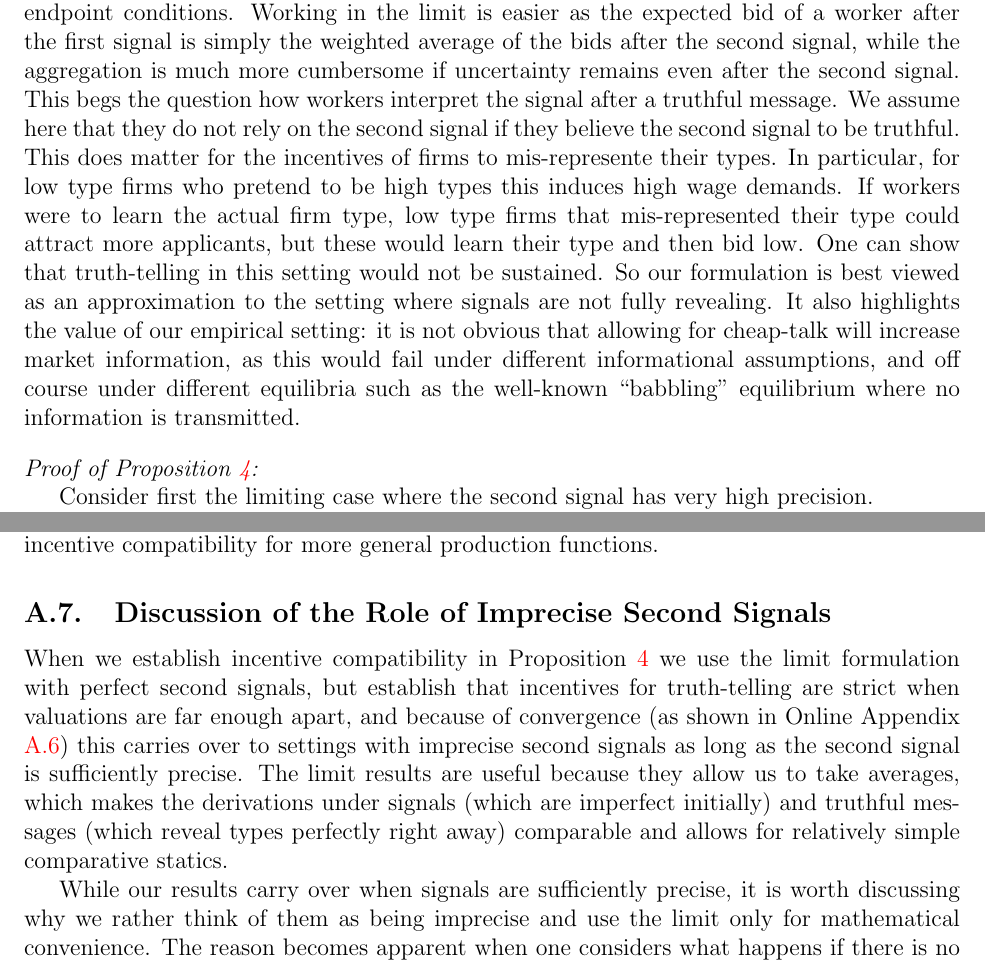
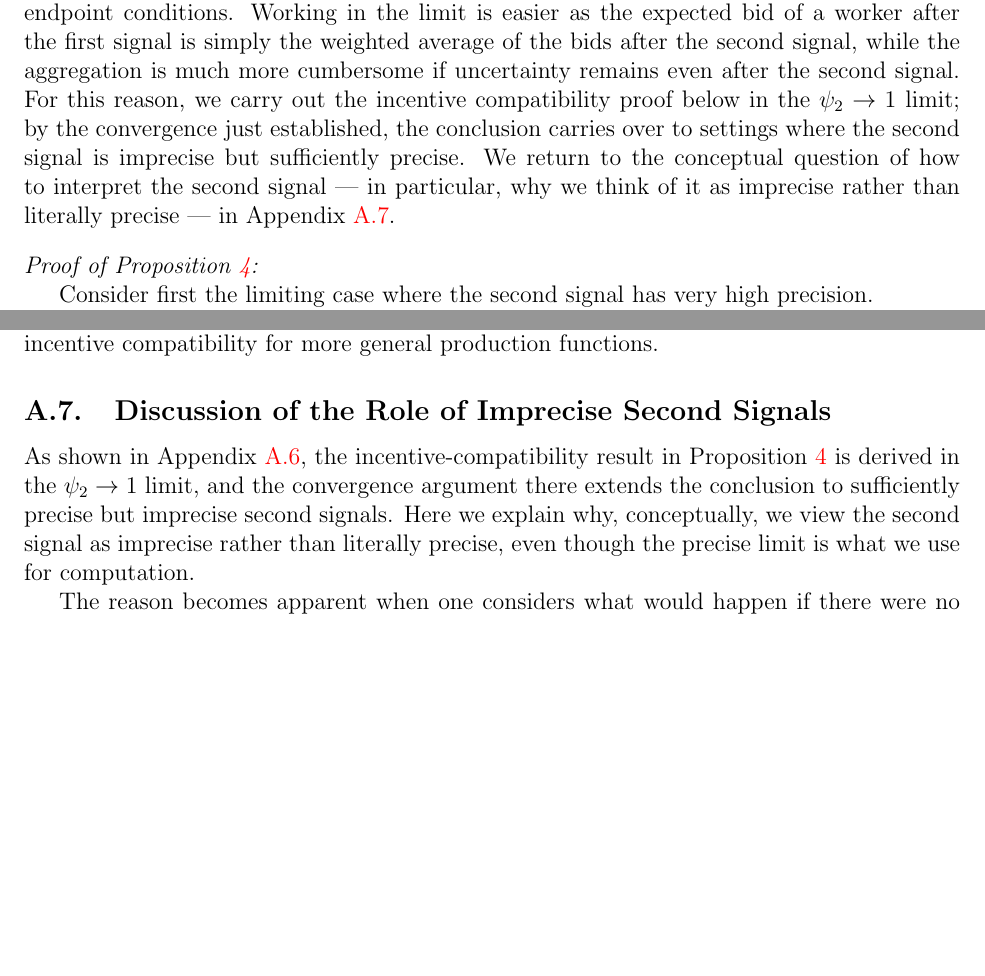
Before and after one commit to peymanshahidi/hot_towel_revision, a LaTeX paper (writeup/hot_towel_backup.tex): two parts of pages 58 and 61 of 77, joined at a grey line, cut so that both start at the same text, the shorter picture padded with empty space. Compiled offline with pdfLaTeX.

Commit message:
Remove A.6/A.7 redundancy in second-signal discussion
A.6 (Role of Second Signal + IC Proof) and A.7 (Imprecise Second
Signals) were running the same 'if workers learn type at bidding
stage, truth-telling breaks' argument twice, with several sentences
essentially identical between the two. Cleaned up by splitting the
content so each subsection has a distinct role:

A.6 opening now contains only what is needed to motivate and justify
the $\psi_{2}\to 1$ limit for the IC proof that follows:
  - Why the second signal exists (workers target bids to fine-grained
    information after reading job description).
  - The $\psi_{2}\to 1$ limit is mathematically convenient (bid is a
    weighted average of two ODEs).
  - The general bid ODE for $\psi_{2}<1$ and convergence to the
    perfect-signal ODE as $\Psi(T) \to 1$.
  - One-sentence justification that the IC proof uses the limit and
    carries over by convergence, with a forward pointer to A.7 for
    the conceptual discussion.

A.7 rewritten to have a crisp opening that defers all technical
machinery to A.6 (pointing back via \ref{online_app:second_signal})
and focuses on its unique contribution: the conceptual story of why
we view the signal as imprecise rather than literally precise, with
the IC-breakdown-if-type-fully-revealed narrative and the empirical
implication about babbling.

Net effect: ~10 lines of duplicated prose removed, logical flow
preserved. A.6 motivates and proves IC in the limit. A.7 explains
conceptually why the limit is an approximation of imprecise signals,
not literal precision.

Compiles cleanly: 0 errors, 0 undefined refs, 0 undefined citations,
75 pages (down 1 from 76).

Co-Authored-By: Claude Opus 4.6 (1M context) <noreply@anthropic.com>

```diff
--- a/writeup/hot_towel_backup.tex
+++ b/writeup/hot_towel_backup.tex
@@ -1699,26 +1699,7 @@ that allows for selection based on some information even without signals.}
 \frac{b(a)}{\sum\nolimits_{T}\lambda (a)\Psi (T)/(v_{T}-b^{\prime }(a))} =1.
 \]
 
-This converges to the differential equation in (\ref{wages}) when $\Psi
-(T)\longrightarrow 1$, as do the associated endpoint conditions. Working in
-the limit is easier as the expected bid of a worker after the first signal
-is simply the weighted average of the bids after the second signal, while
-the aggregation is much more cumbersome if uncertainty remains even after
-the second signal. This begs the question how workers interpret the signal
-after a truthful message. We assume here that they do not rely on the second
-signal if they believe the second signal to be truthful. This does matter
-for the incentives of firms to mis-represente their types. In particular,
-for low type firms who pretend to be high types this induces high wage
-demands. If workers were to learn the actual firm type, low type firms that
-mis-represented their type could attract more applicants, but these would
-learn their type and then bid low. One can show that truth-telling in this
-setting would not be sustained. So our formulation is best viewed as an
-approximation to the setting where signals are not fully revealing. It also
-highlights the value of our empirical setting: it is not obvious that
-allowing for cheap-talk will increase market information, as this would fail
-under different informational assumptions, and off course under different
-equilibria such as the well-known ``babbling'' equilibrium where no
-information is transmitted.
+This converges to the differential equation in (\ref{wages}) when $\Psi(T)\longrightarrow 1$, as do the associated endpoint conditions. Working in the limit is easier as the expected bid of a worker after the first signal is simply the weighted average of the bids after the second signal, while the aggregation is much more cumbersome if uncertainty remains even after the second signal. For this reason, we carry out the incentive compatibility proof below in the $\psi_{2}\to 1$ limit; by the convergence just established, the conclusion carries over to settings where the second signal is imprecise but sufficiently precise. We return to the conceptual question of how to interpret the second signal — in particular, why we think of it as imprecise rather than literally precise — in Appendix~\ref{online_app:imprecise_second_signal}.
 
 \bigskip
 
@@ -1920,6 +1901,6 @@ We omit the generic failure of truth-telling when types are very close together
 \subsection{Discussion of the Role of Imprecise Second Signals}
 \label{online_app:imprecise_second_signal}
 
-When we establish incentive compatibility in Proposition \ref{prop:incentive_compat} we use the limit formulation with perfect second signals, but establish that incentives for truth-telling are strict when valuations are far enough apart, and because of convergence (as shown in Online Appendix \ref{online_app:second_signal}) this carries over to settings with imprecise second signals as long as the second signal is sufficiently precise. The limit results are useful because they allow us to take averages, which makes the derivations under signals (which are imperfect initially) and truthful messages (which reveal types perfectly right away) comparable and allows for relatively simple comparative statics.
-
-While our results carry over when signals are sufficiently precise, it is worth discussing why we rather think of them as being imprecise and use the limit only for mathematical convenience. The reason becomes apparent when one considers what happens if there is no second signal and workers simply know the true firm type at that point. This does change incentive compatibility for the following reason: our current setup studies truthful cheap talk, and if an $L$-firm deviated and sends message $m=H$ then workers believe that this is an $H$-firm (as only these send such messages in equilibrium) and approach and bid at such firms as if it is an $H$-firm. The deviant firm would attract better workers but these would demand higher wages. If workers were to learn the actual firm type through the second message, low type firm that
+As shown in Appendix~\ref{online_app:second_signal}, the incentive-compatibility result in Proposition~\ref{prop:incentive_compat} is derived in the $\psi_{2}\to 1$ limit, and the convergence argument there extends the conclusion to sufficiently precise but imprecise second signals. Here we explain why, conceptually, we view the second signal as imprecise rather than literally precise, even though the precise limit is what we use for computation.
+
+The reason becomes apparent when one considers what would happen if there were no second signal and workers simply knew the true firm type at the bidding stage. This changes incentive compatibility for the following reason: our setup studies truthful cheap talk, so if an $L$-firm deviates and sends message $m=H$, workers believe they face an $H$-firm (only $H$-types send that message on the equilibrium path) and approach and bid at such firms accordingly. The deviant firm would attract better workers, but these workers would demand higher wages. If workers could instead learn the actual firm type at the bidding stage, the deviating low-type firm could still attract more applicants but these workers would then bid low — and truth-telling in this setting would not be sustained. So our formulation with a near-perfect second signal is best viewed as an approximation to the setting where signals are not fully revealing. This also highlights the value of our empirical setting: it is not obvious that allowing for cheap talk will increase market information, since it fails under different informational assumptions — and, of course, under different equilibria, such as the well-known ``babbling'' equilibrium in which no information is transmitted.
```
Also changed, not shown: writeup/hot_towel_backup.tex (9 more changed lines).
